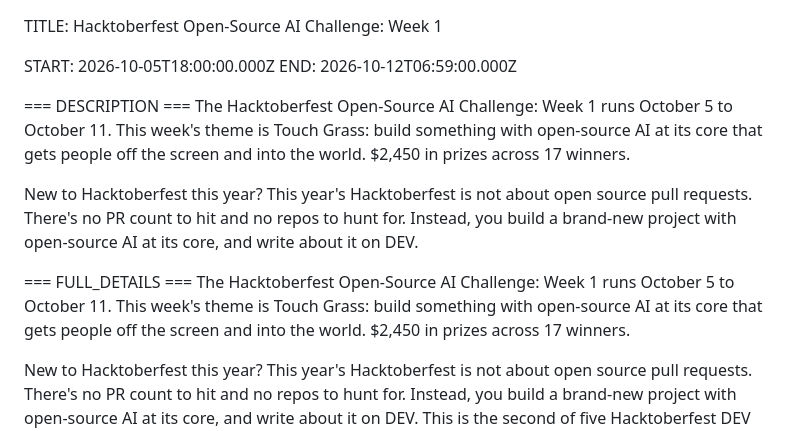
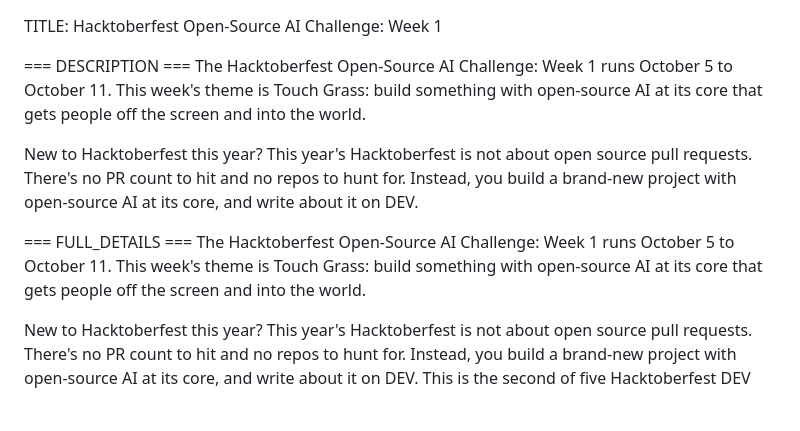
Before and after one commit to SammySN-car/touchgrass, a Markdown page: docs/challenge-week1.md, the part around one of its changes. Drawn GitHub-style; blank space fills up the shorter version.

```diff
--- a/docs/challenge-week1.md
+++ b/docs/challenge-week1.md
@@ -1,14 +1,12 @@
 TITLE: Hacktoberfest Open-Source AI Challenge: Week 1
 
-START: 2026-10-05T18:00:00.000Z END: 2026-10-12T06:59:00.000Z
-
 === DESCRIPTION ===
-The Hacktoberfest Open-Source AI Challenge: Week 1 runs October 5 to October 11. This week's theme is Touch Grass: build something with open-source AI at its core that gets people off the screen and into the world. $2,450 in prizes across 17 winners.
+The Hacktoberfest Open-Source AI Challenge: Week 1 runs October 5 to October 11. This week's theme is Touch Grass: build something with open-source AI at its core that gets people off the screen and into the world.
 
 New to Hacktoberfest this year? This year's Hacktoberfest is not about open source pull requests. There's no PR count to hit and no repos to hunt for. Instead, you build a brand-new project with open-source AI at its core, and write about it on DEV.
 
 === FULL_DETAILS ===
-The Hacktoberfest Open-Source AI Challenge: Week 1 runs October 5 to October 11. This week's theme is Touch Grass: build something with open-source AI at its core that gets people off the screen and into the world. $2,450 in prizes across 17 winners.
+The Hacktoberfest Open-Source AI Challenge: Week 1 runs October 5 to October 11. This week's theme is Touch Grass: build something with open-source AI at its core that gets people off the screen and into the world.
 
 New to Hacktoberfest this year? This year's Hacktoberfest is not about open source pull requests. There's no PR count to hit and no repos to hunt for. Instead, you build a brand-new project with open-source AI at its core, and write about it on DEV. This is the second of five Hacktoberfest DEV Challenges. Every challenge uses the same prompt with a new theme, and every challenge is a fresh start. See all five on the HF26 DEV Challenge Hub: https://dev.to/challenges/hf26
 
```
Also changed, not shown: other parts of docs/challenge-week1.md (+0 -36 lines).
